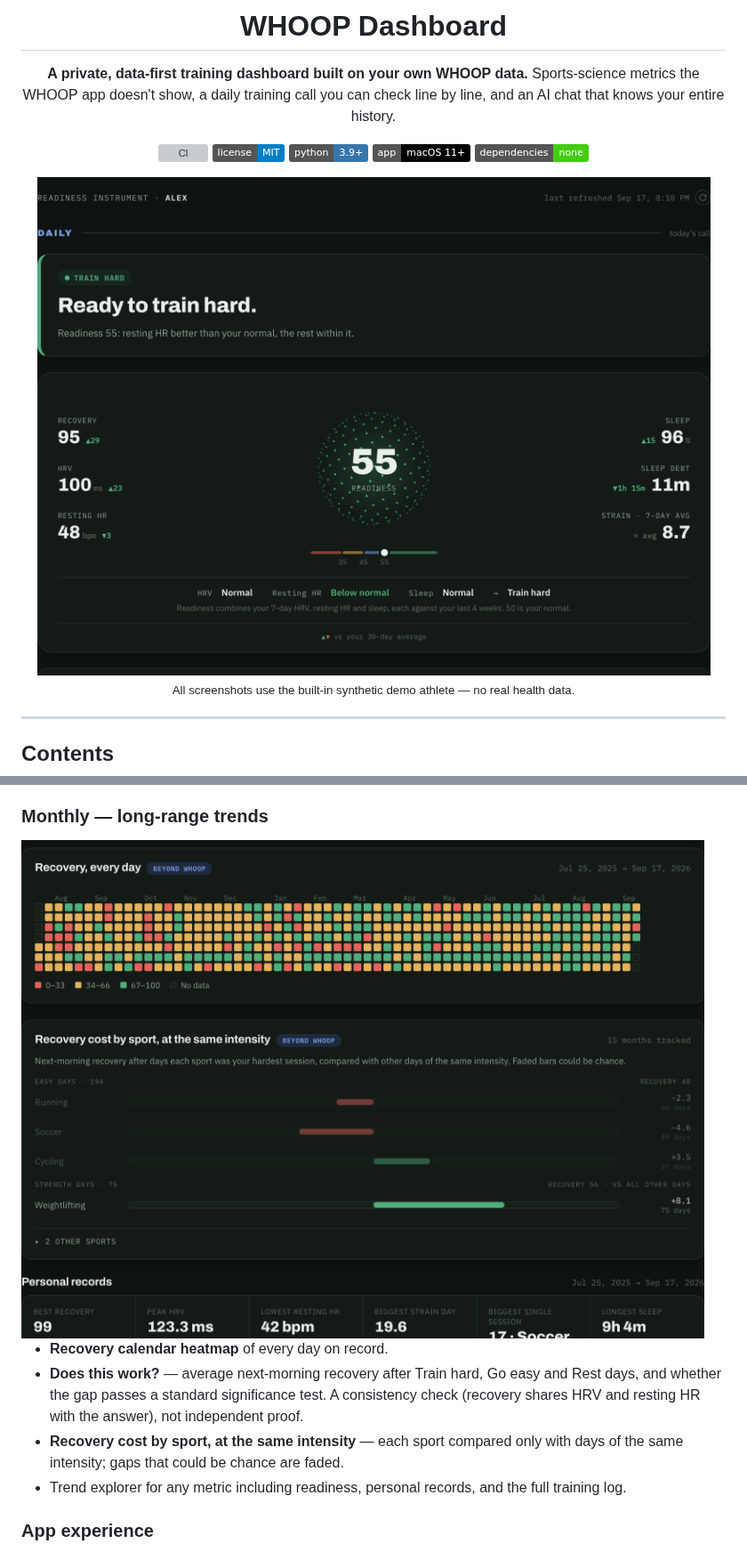
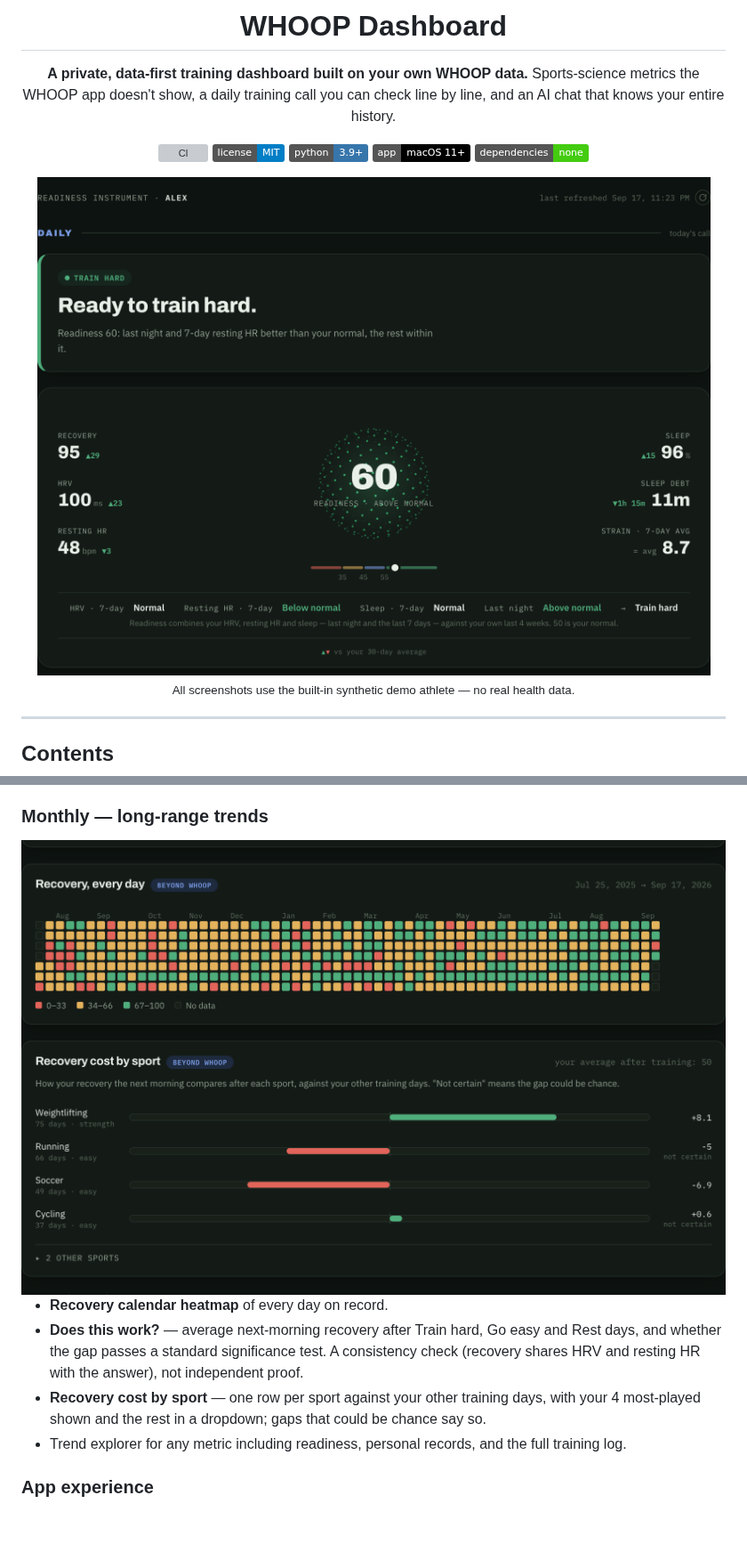
Before and after one commit to jpselwan123/whoop-dashboard, a Markdown page: README.md, 2 parts joined by grey strips. Shown at 89% size. GitHub-like rendering; pictures changed too: docs/screenshots/long-term.png, docs/screenshots/overview.png; badges without logos; blank space fills up the shorter version; grey boxes are pictures that could not be loaded.

```diff
--- a/README.md
+++ b/README.md
@@ -80,8 +80,8 @@ invent one.
 - **Does this work?** — average next-morning recovery after Train hard, Go easy and Rest days,
   and whether the gap passes a standard significance test. A consistency check
   (recovery shares HRV and resting HR with the answer), not independent proof.
-- **Recovery cost by sport, at the same intensity** — each sport compared only with days of
-  the same intensity; gaps that could be chance are faded.
+- **Recovery cost by sport** — one row per sport against your other training days, with your 4
+  most-played shown and the rest in a dropdown; gaps that could be chance say so.
 - Trend explorer for any metric including readiness, personal records, and the full training log.
 
 ### App experience
```
Also changed, not shown: other parts of README.md (+7 -6 lines), 5 other files.
